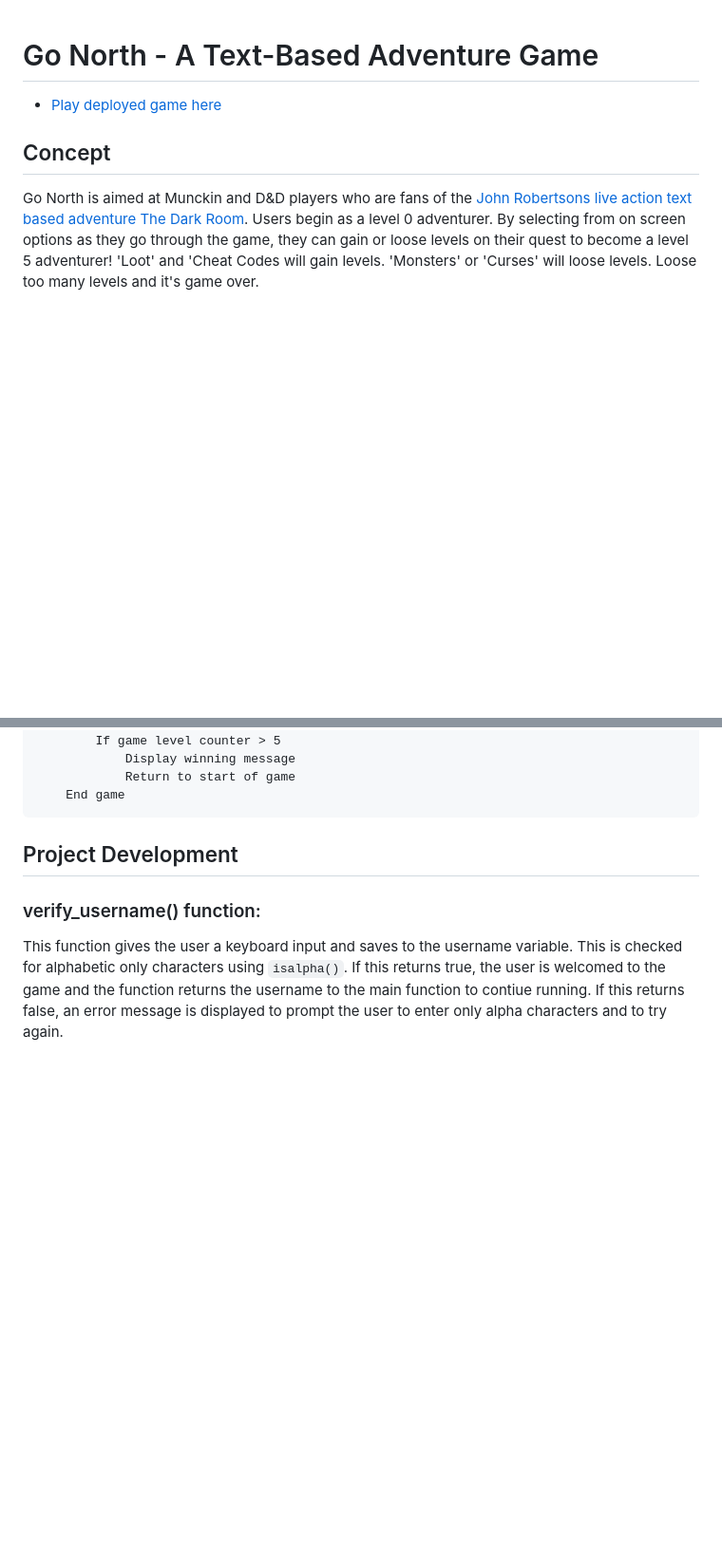
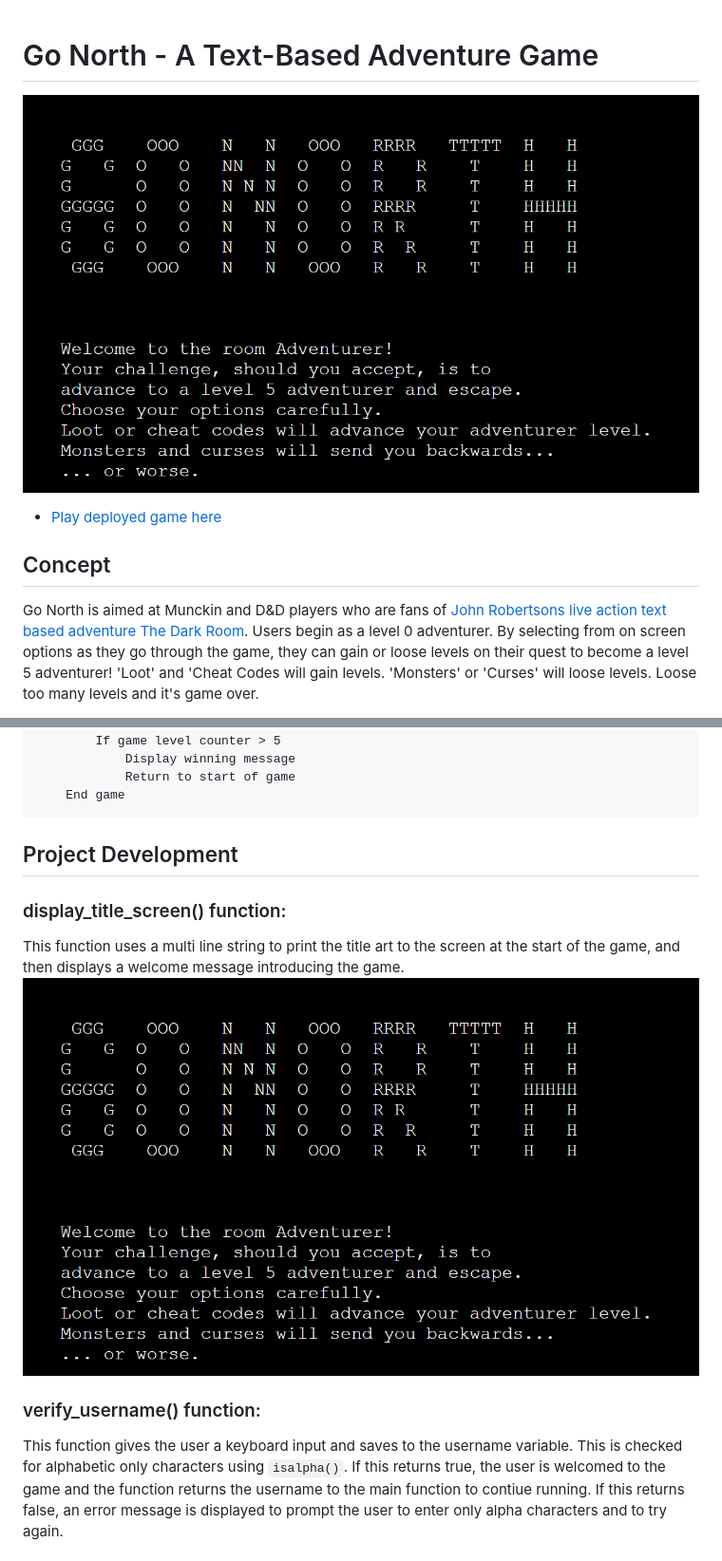
Before and after one commit to ccp84/go_north, a Markdown page: README.md, 2 parts joined by grey strips. Shown: that part at 95% size. Drawn GitHub-style; pictures changed too: documentation/title_screen.png (added); blank space fills up the shorter version.

Commit message:
Doc>Add title screen function to readme

````diff
--- a/README.md
+++ b/README.md
@@ -1,9 +1,11 @@
 # Go North - A Text-Based Adventure Game
+
+![Title Screen](documentation/title_screen.png)
 
 * [Play deployed game here](https://go-north.herokuapp.com/)
 
 ## Concept
-Go North is aimed at Munckin and D&D players who are fans of the [John Robertsons live action text based adventure The Dark Room](https://www.thejohnrobertson.com/thedarkroom/).
+Go North is aimed at Munckin and D&D players who are fans of [John Robertsons live action text based adventure The Dark Room](https://www.thejohnrobertson.com/thedarkroom/).
 Users begin as a level 0 adventurer. By selecting from on screen options as they go through the game, they can gain or loose levels on their quest to become a level 5 adventurer!
 'Loot' and 'Cheat Codes will gain levels. 'Monsters' or 'Curses' will loose levels.
 Loose too many levels and it's game over.
@@ -50,6 +52,11 @@ Call main()
 ```
 ## Project Development
 
+### display_title_screen() function:
+
+This function uses a multi line string to print the title art to the screen at the start of the game, and then displays a welcome message introducing the game.
+![Title screen](documentation/title_screen.png)
+
 ### verify_username() function:
 
 This function gives the user a keyboard input and saves to the username variable. This is checked for alphabetic only characters using `isalpha()`. If this returns true, the user is welcomed to the game and the function returns the username to the main function to contiue running. If this returns false, an error message is displayed to prompt the user to enter only alpha characters and to try again.
````
Also changed, not shown: other parts of README.md (+2 -0 lines).
